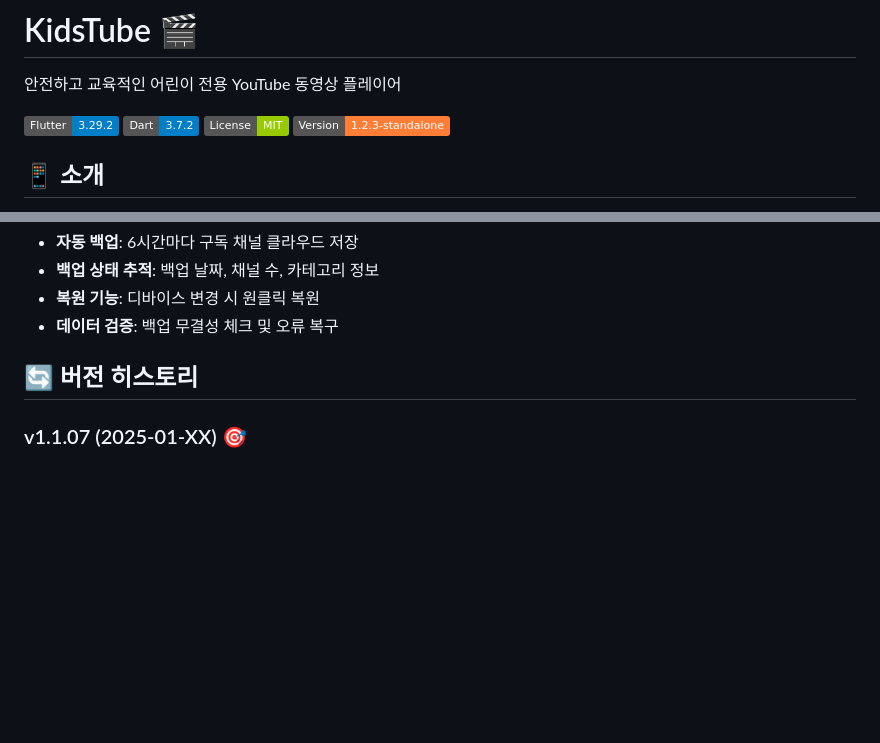
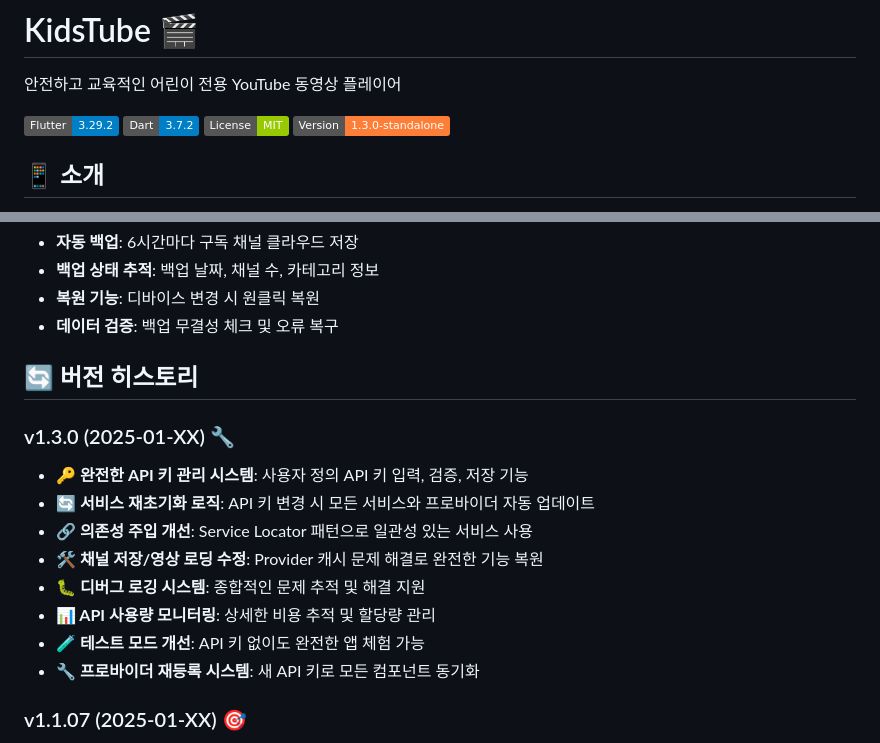
Before and after one commit to jagallang/KIDSTUBE, a Markdown page: README.md, 2 parts joined by grey strips. Drawn GitHub-style; badges without logos; blank space fills up the shorter version.

Commit message:
docs: Update README.md for v1.3.0 release
- Update version badge from v1.2.3-standalone to v1.3.0-standalone
- Add comprehensive v1.3.0 changelog with API integration improvements
- Document complete API key management system implementation
- Highlight service reinitialization and dependency injection fixes
- Detail channel saving/video loading resolution
- Include debug logging and test mode enhancements

🤖 Generated with [Claude Code](https://claude.ai/code)

Co-Authored-By: Claude <noreply@anthropic.com>

```diff
--- a/README.md
+++ b/README.md
@@ -5,7 +5,7 @@
 [![Flutter Version](https://img.shields.io/badge/Flutter-3.29.2-blue.svg)](https://flutter.dev)
 [![Dart Version](https://img.shields.io/badge/Dart-3.7.2-blue.svg)](https://dart.dev)
 [![License](https://img.shields.io/badge/License-MIT-green.svg)](LICENSE)
-[![Version](https://img.shields.io/badge/Version-1.2.3--standalone-orange.svg)](https://github.com/jagallang/KIDSTUBE/releases)
+[![Version](https://img.shields.io/badge/Version-1.3.0--standalone-orange.svg)](https://github.com/jagallang/KIDSTUBE/releases)
 
 ## 📱 소개
 
@@ -177,6 +177,16 @@ dependencies:
 
 ## 🔄 버전 히스토리
 
+### v1.3.0 (2025-01-XX) 🔧
+- **🔑 완전한 API 키 관리 시스템**: 사용자 정의 API 키 입력, 검증, 저장 기능
+- **🔄 서비스 재초기화 로직**: API 키 변경 시 모든 서비스와 프로바이더 자동 업데이트
+- **🔗 의존성 주입 개선**: Service Locator 패턴으로 일관성 있는 서비스 사용
+- **🛠 채널 저장/영상 로딩 수정**: Provider 캐시 문제 해결로 완전한 기능 복원
+- **🐛 디버그 로깅 시스템**: 종합적인 문제 추적 및 해결 지원
+- **📊 API 사용량 모니터링**: 상세한 비용 추적 및 할당량 관리
+- **🧪 테스트 모드 개선**: API 키 없이도 완전한 앱 체험 가능
+- **🔧 프로바이더 재등록 시스템**: 새 API 키로 모든 컴포넌트 동기화
+
 ### v1.1.07 (2025-01-XX) 🎯
 - **🔧 가중치 시스템 완전 수정**: 부모 설정 가중치가 정확히 작동하도록 알고리즘 재설계
 - **🎲 영상 다양성 혁신**: 채널당 10개 비디오 수집으로 다양성 확보, 중복 영상 완전 제거
```
